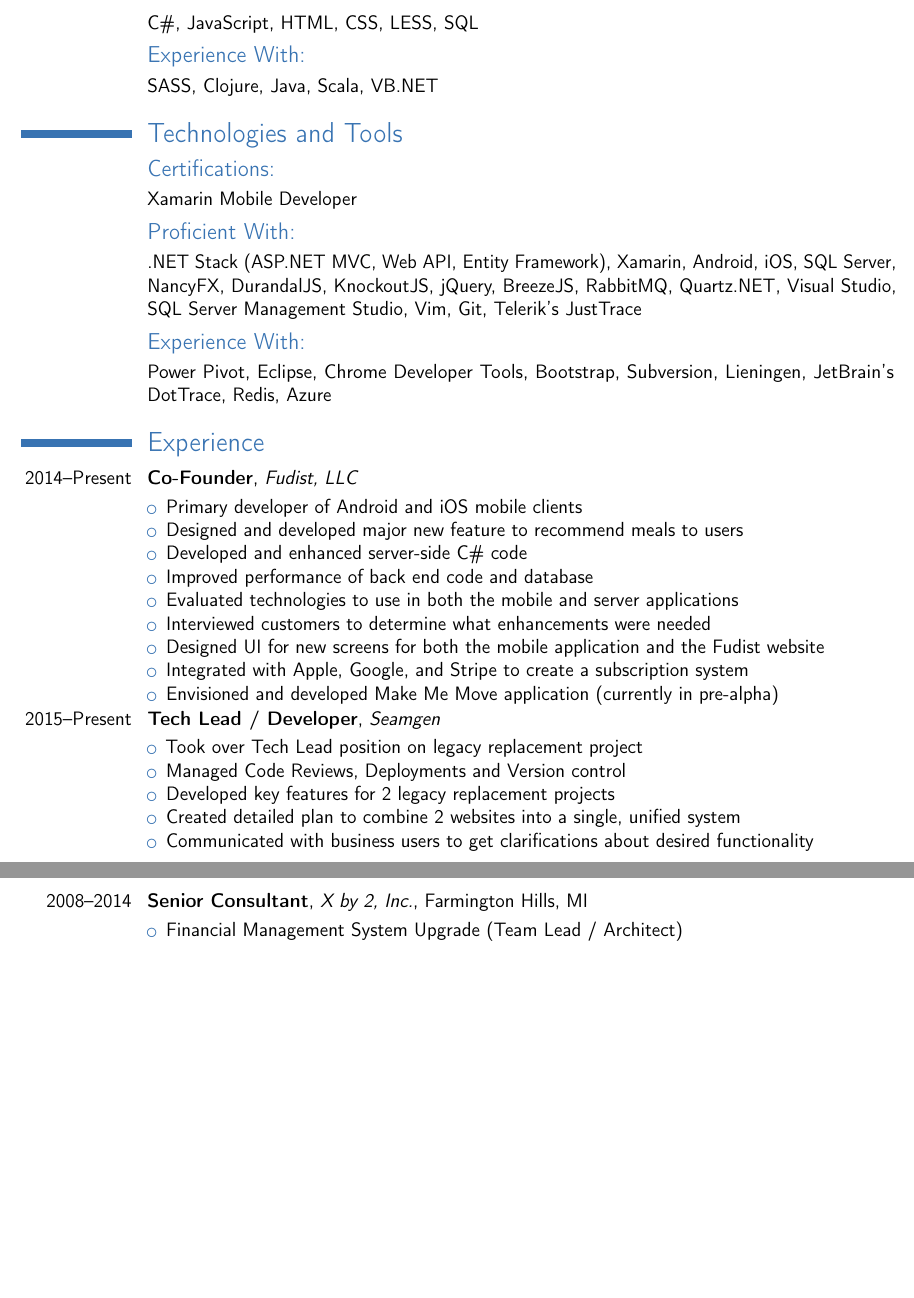
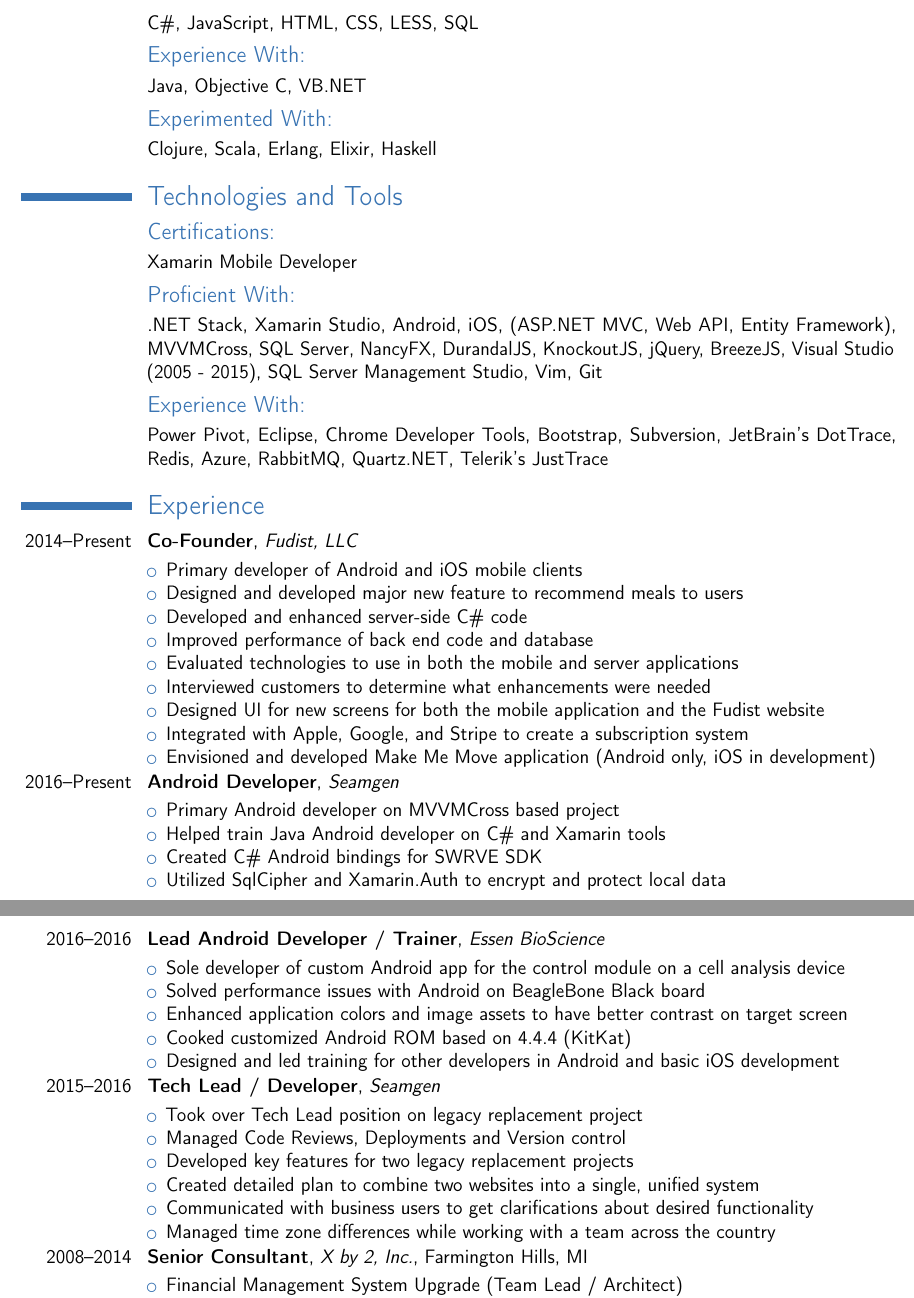
Before and after one commit to HofmaDresu/resume, a LaTeX CV (resume.tex): two parts of pages 1 and 2 of 2 before the commit and two parts of pages 1 and 2 of 3 after it, joined at a grey line, cut so that both start at the same text, the shorter picture padded with empty space. Compiled offline with pdfLaTeX.

Commit message:
update resume 8-15-2016

```diff
--- a/resume.tex
+++ b/resume.tex
@@ -10,12 +10,12 @@
 
 \definecolor{lightgrey}{rgb}{0.6,0.6,0.6}
 \definecolor{darkgrey}{rgb}{0.4,0.4,0.4}
-\firstname{\textcolor{lightgrey}{Matt}}
+\firstname{\textcolor{darkgrey}{Matt}}
 \familyname{\textcolor{darkgrey}{Hoffman}}
 \title{Software Engineer}
 \address{304 N Wallace Blvd}{Ypsilanti, MI 48197}
 \mobile{734-353-0820}
-\email{hofmadresu@gmail.com}
+\email{matt@fudi.st}
 \homepage{github.com/HofmaDresu}
 \recomputelengths
 
@@ -28,14 +28,16 @@
 \subsection{Proficient With:}
 \cvline{}{C\#, JavaScript, HTML, CSS, LESS, SQL}
 \subsection{Experience With:}
-\cvline{}{SASS, Clojure, Java, Scala, VB.NET}
+\cvline{}{Java, Objective C, VB.NET}
+\subsection{Experimented With:}
+\cvline{}{Clojure, Scala, Erlang, Elixir, Haskell}
 \section{Technologies and Tools}
 \subsection{Certifications:}
 \cvline{}{Xamarin Mobile Developer}
 \subsection{Proficient With:}
-\cvline{}{.NET Stack (ASP.NET MVC, Web API, Entity Framework), Xamarin, Android, iOS, SQL Server, NancyFX, DurandalJS, \mbox{KnockoutJS}, jQuery, BreezeJS, RabbitMQ, Quartz.NET, Visual Studio, \mbox{SQL Server Management Studio}, Vim, Git, Telerik's JustTrace}
+\cvline{}{.NET Stack, Xamarin Studio, Android, iOS, (ASP.NET MVC, Web API, Entity Framework), \mbox{MVVMCross}, \mbox{SQL Server}, NancyFX, DurandalJS, \mbox{KnockoutJS}, jQuery, BreezeJS, Visual Studio (2005 - 2015), \mbox{SQL Server Management Studio}, Vim, Git}
 \subsection{Experience With:}
-\cvline{}{Power Pivot, Eclipse, Chrome Developer Tools, Bootstrap, Subversion, Lieningen, JetBrain's DotTrace, Redis, Azure}
+\cvline{}{Power Pivot, Eclipse, Chrome Developer Tools, Bootstrap, Subversion, JetBrain's DotTrace, Redis, Azure, RabbitMQ, Quartz.NET, Telerik's JustTrace}
 
 \section{Experience}
 \cventry{2014--Present}{Co-Founder}{\href{http://fudi.st}{Fudist, LLC}}{}{}{}
@@ -48,17 +50,33 @@
     	\item Interviewed customers to determine what enhancements were needed
     	\item Designed UI for new screens for both the mobile application and the Fudist website
     	\item Integrated with Apple, Google, and Stripe to create a subscription system
-    	\item Envisioned and developed \href{https://github.com/HofmaDresu/MakeMeMove}{Make Me Move} application (currently in pre-alpha)
+    	\item Envisioned and developed Make Me Move application (Android only, iOS in development)
     \end{itemize}
-\cventry{2015--Present}{Tech Lead / Developer}{Seamgen}{}{}{}
+\cventry{2016--Present}{Android Developer}{Seamgen}{}{}{}
+    \begin{itemize}[leftmargin=1.24in]
+    	\item Primary Android developer on MVVMCross based project
+    	\item Helped train Java Android developer on C\# and Xamarin tools
+    	\item Created C\# Android bindings for SWRVE SDK
+    	\item Utilized SqlCipher and Xamarin.Auth to encrypt and protect local data
+    \end{itemize}
+    \newpage
+\cventry{2016--2016}{Lead Android Developer / Trainer}{Essen BioScience}{}{}{}
+	\begin{itemize}[leftmargin=1.24in]
+		\item Sole developer of custom Android app for the control module on a cell analysis device
+		\item Solved performance issues with Android on BeagleBone Black board
+		\item Enhanced application colors and image assets to have better contrast on target screen
+		\item Cooked customized Android ROM based on 4.4.4 (KitKat)
+		\item Designed and led training for other developers in Android and basic iOS development
+	\end{itemize}
+\cventry{2015--2016}{Tech Lead / Developer}{Seamgen}{}{}{}
 	\begin{itemize}[leftmargin=1.24in]
 		\item Took over Tech Lead position on legacy replacement project
 		\item Managed Code Reviews, Deployments and Version control
-		\item Developed key features for 2 legacy replacement projects
-		\item Created detailed plan to combine 2 websites into a single, unified system
+		\item Developed key features for two legacy replacement projects
+		\item Created detailed plan to combine two websites into a single, unified system
 		\item Communicated with business users to get clarifications about desired functionality
+		\item Managed time zone differences while working with a team across the country
 	\end{itemize}
-\newpage
 \cventry{2008--2014}{Senior Consultant}{\href{http://www.xby2.com}{X by 2, Inc.}}{Farmington Hills, MI}{}{}
     \begin{itemize}[leftmargin=1.24in]
         \item Financial Management System Upgrade (Team Lead / Architect)
```
Also changed, not shown: resume.tex (3 more changed lines).
